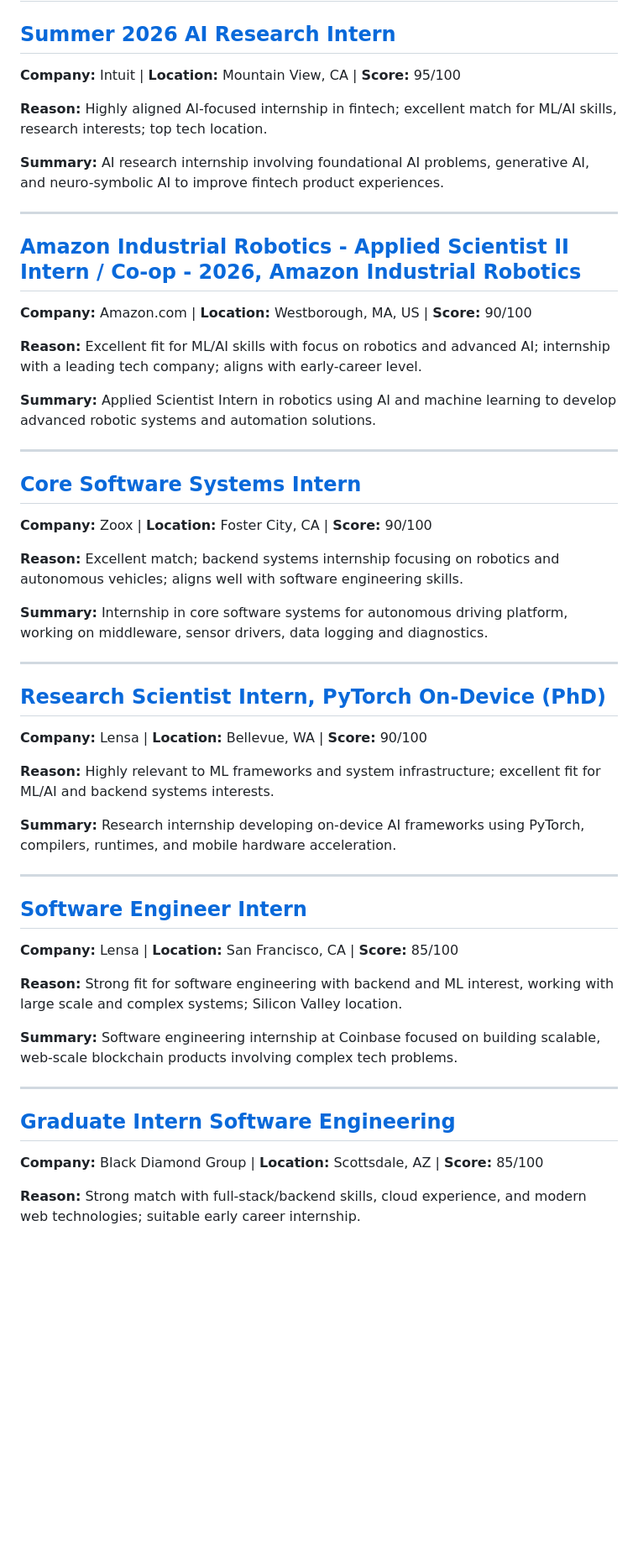
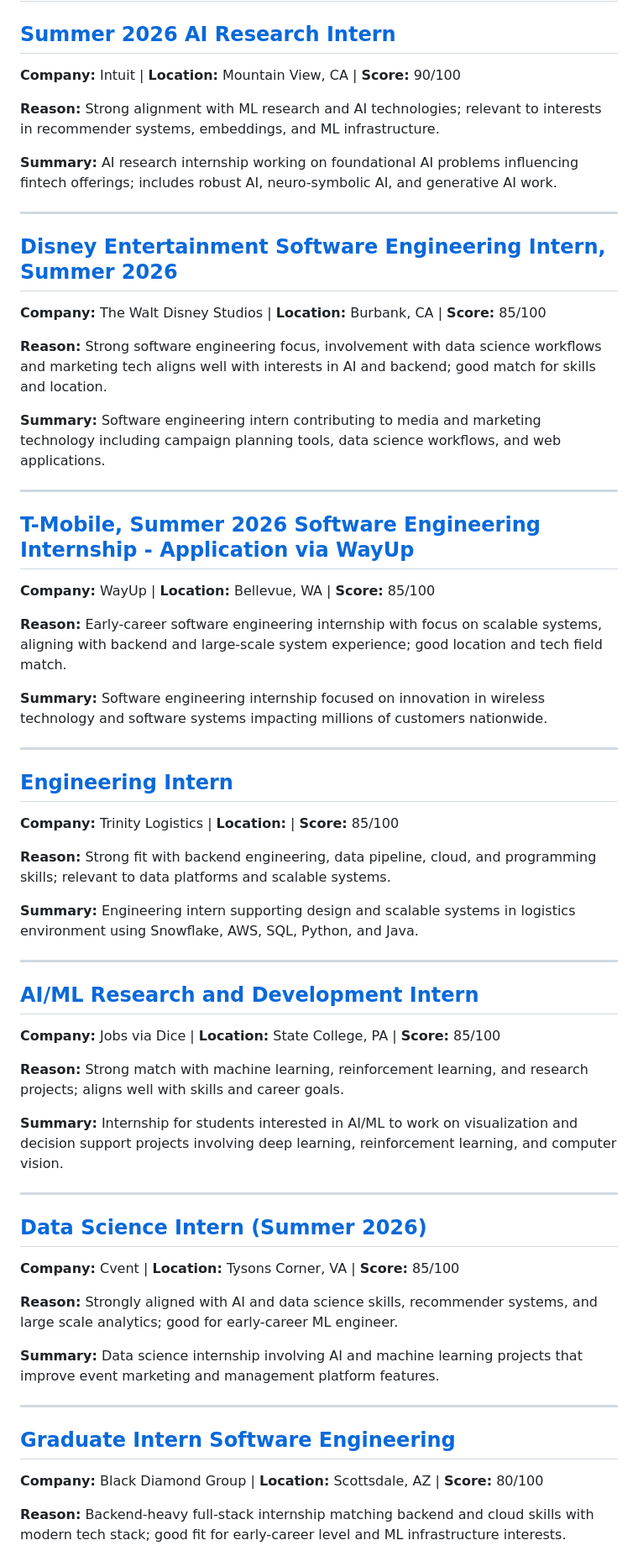
Before and after one commit to killua-y/killua-y.github.io, a Markdown page: _posts/2026-02-09-daily-jobs.md, the part around one of its changes. Shown at 84% size. Rendered like a GitHub page; blank space fills up the shorter version.

```diff
--- a/_posts/2026-02-09-daily-jobs.md
+++ b/_posts/2026-02-09-daily-jobs.md
@@ -1,52 +1,61 @@
 # Daily Job Picks - 2026-02-09
 
 ## [Summer 2026 AI Research Intern](https://www.linkedin.com/jobs/view/4331355256)
-**Company:** Intuit | **Location:** Mountain View, CA | **Score:** 95/100
+**Company:** Intuit | **Location:** Mountain View, CA | **Score:** 90/100
 
-**Reason:** Highly aligned AI-focused internship in fintech; excellent match for ML/AI skills, research interests; top tech location.
+**Reason:** Strong alignment with ML research and AI technologies; relevant to interests in recommender systems, embeddings, and ML infrastructure.
 
-**Summary:** AI research internship involving foundational AI problems, generative AI, and neuro-symbolic AI to improve fintech product experiences.
+**Summary:** AI research internship working on foundational AI problems influencing fintech offerings; includes robust AI, neuro-symbolic AI, and generative AI work.
 
 ---
 
-## [Amazon Industrial Robotics - Applied Scientist II Intern / Co-op - 2026, Amazon Industrial Robotics](https://www.indeed.com/viewjob?jk=b0112a25e33d5323)
-**Company:** Amazon.com | **Location:** Westborough, MA, US | **Score:** 90/100
+## [Disney Entertainment Software Engineering Intern, Summer 2026](https://www.linkedin.com/jobs/view/4370520234)
+**Company:** The Walt Disney Studios | **Location:** Burbank, CA | **Score:** 85/100
 
-**Reason:** Excellent fit for ML/AI skills with focus on robotics and advanced AI; internship with a leading tech company; aligns with early-career level.
+**Reason:** Strong software engineering focus, involvement with data science workflows and marketing tech aligns well with interests in AI and backend; good match for skills and location.
 
-**Summary:** Applied Scientist Intern in robotics using AI and machine learning to develop advanced robotic systems and automation solutions.
+**Summary:** Software engineering intern contributing to media and marketing technology including campaign planning tools, data science workflows, and web applications.
 
 ---
 
-## [Core Software Systems Intern](https://www.linkedin.com/jobs/view/4336132583)
-**Company:** Zoox | **Location:** Foster City, CA | **Score:** 90/100
+## [T-Mobile, Summer 2026 Software Engineering Internship - Application via WayUp](https://www.linkedin.com/jobs/view/4370516357)
+**Company:** WayUp | **Location:** Bellevue, WA | **Score:** 85/100
 
-**Reason:** Excellent match; backend systems internship focusing on robotics and autonomous vehicles; aligns well with software engineering skills.
+**Reason:** Early-career software engineering internship with focus on scalable systems, aligning with backend and large-scale system experience; good location and tech field match.
 
-**Summary:** Internship in core software systems for autonomous driving platform, working on middleware, sensor drivers, data logging and diagnostics.
+**Summary:** Software engineering internship focused on innovation in wireless technology and software systems impacting millions of customers nationwide.
 
 ---
 
-## [Research Scientist Intern, PyTorch On-Device (PhD)](https://www.linkedin.com/jobs/view/4370363720)
-**Company:** Lensa | **Location:** Bellevue, WA | **Score:** 90/100
+## [Engineering Intern](https://www.linkedin.com/jobs/view/4361769679)
+**Company:** Trinity Logistics | **Location:**  | **Score:** 85/100
 
-**Reason:** Highly relevant to ML frameworks and system infrastructure; excellent fit for ML/AI and backend systems interests.
+**Reason:** Strong fit with backend engineering, data pipeline, cloud, and programming skills; relevant to data platforms and scalable systems.
 
-**Summary:** Research internship developing on-device AI frameworks using PyTorch, compilers, runtimes, and mobile hardware acceleration.
+**Summary:** Engineering intern supporting design and scalable systems in logistics environment using Snowflake, AWS, SQL, Python, and Java.
 
 ---
 
-## [Software Engineer Intern](https://www.linkedin.com/jobs/view/4370358808)
-**Company:** Lensa | **Location:** San Francisco, CA | **Score:** 85/100
+## [AI/ML Research and Development Intern](https://www.linkedin.com/jobs/view/4370409461)
+**Company:** Jobs via Dice | **Location:** State College, PA | **Score:** 85/100
 
-**Reason:** Strong fit for software engineering with backend and ML interest, working with large scale and complex systems; Silicon Valley location.
+**Reason:** Strong match with machine learning, reinforcement learning, and research projects; aligns well with skills and career goals.
 
-**Summary:** Software engineering internship at Coinbase focused on building scalable, web-scale blockchain products involving complex tech problems.
+**Summary:** Internship for students interested in AI/ML to work on visualization and decision support projects involving deep learning, reinforcement learning, and computer vision.
+
+---
+
+## [Data Science Intern (Summer 2026)](https://www.linkedin.com/jobs/view/4370211679)
+**Company:** Cvent | **Location:** Tysons Corner, VA | **Score:** 85/100
+
+**Reason:** Strongly aligned with AI and data science skills, recommender systems, and large scale analytics; good for early-career ML engineer.
+
+**Summary:** Data science internship involving AI and machine learning projects that improve event marketing and management platform features.
 
 ---
 
 ## [Graduate Intern Software Engineering](https://www.linkedin.com/jobs/view/4370437127)
-**Company:** Black Diamond Group | **Location:** Scottsdale, AZ | **Score:** 85/100
+**Company:** Black Diamond Group | **Location:** Scottsdale, AZ | **Score:** 80/100
 
-**Reason:** Strong match with full-stack/backend skills, cloud experience, and modern web technologies; suitable early career internship.
+**Reason:** Backend-heavy full-stack internship matching backend and cloud skills with modern tech stack; good fit for early-career level and ML infrastructure interests.
 
```
Also changed, not shown: other parts of _posts/2026-02-09-daily-jobs.md (+52 -61 lines).
